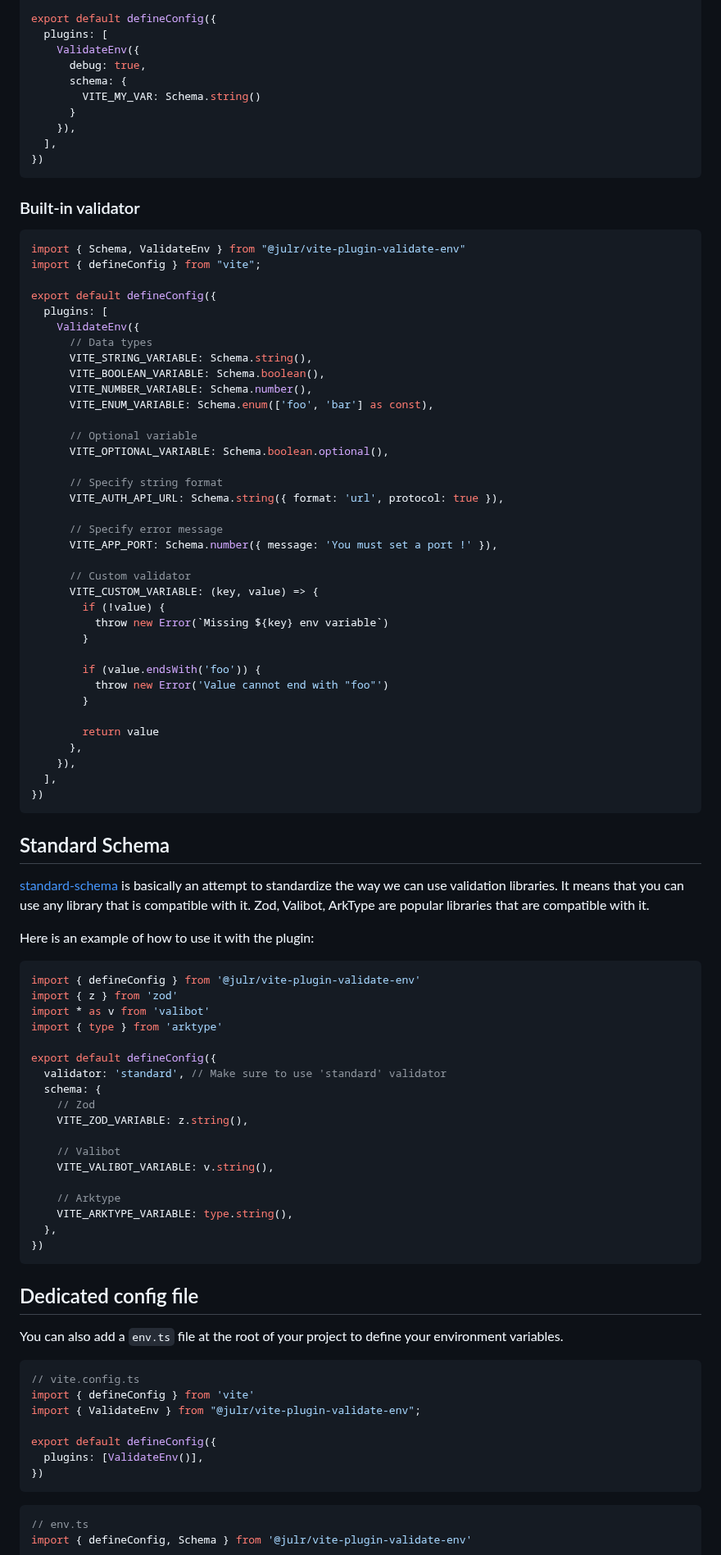
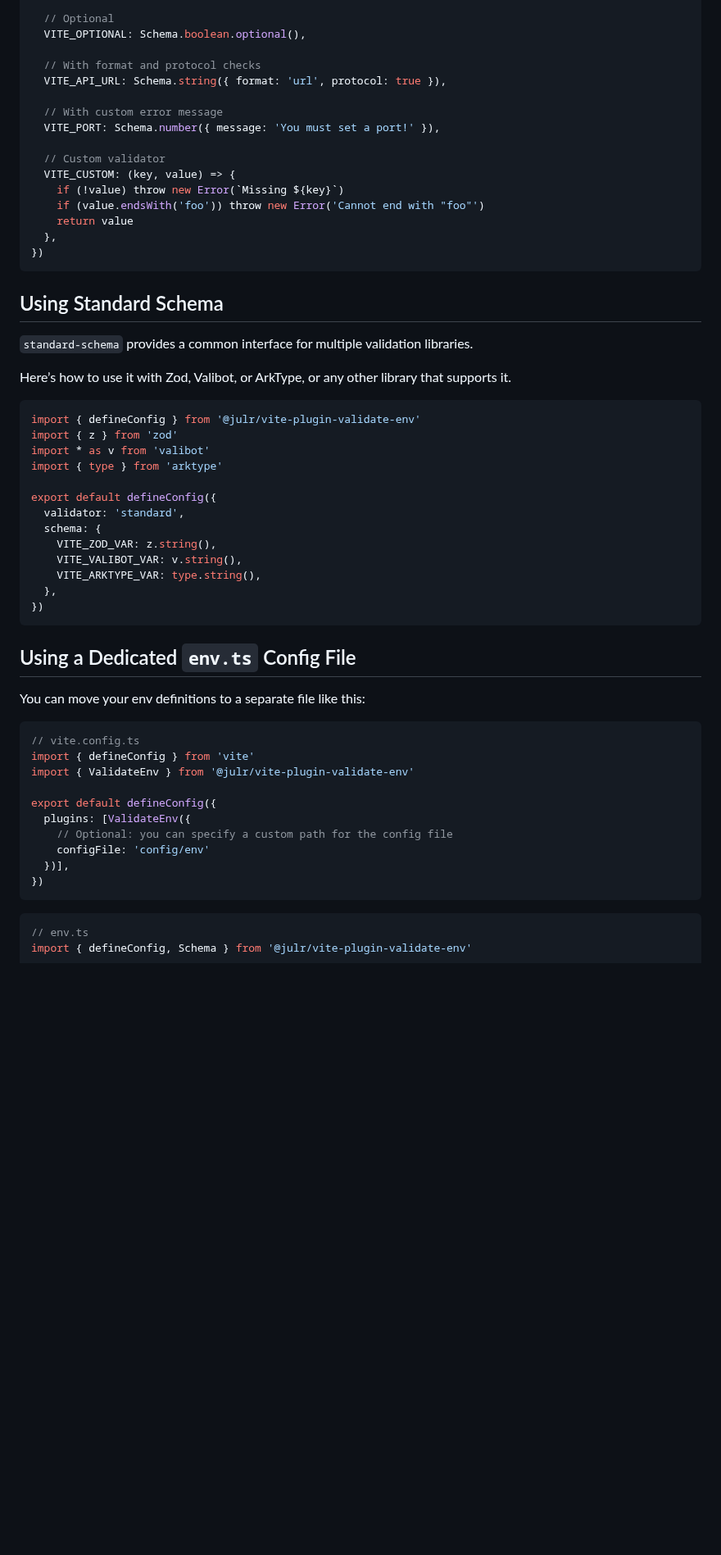
Before and after one commit to Julien-R44/vite-plugin-validate-env, a Markdown page: README.md, the part around one of its changes. Shown at 82% size. GitHub-like rendering; blank space fills up the shorter version.

Commit message:
chore: update readme

````diff
--- a/README.md
+++ b/README.md
@@ -63,62 +79,27 @@ import { Schema, ValidateEnv } from "@julr/vite-plugin-validate-env";
 
-export default defineConfig({
-  plugins: [
-    ValidateEnv({
-      debug: true,
-      schema: {
-        VITE_MY_VAR: Schema.string()
-      }
-    }),
-  ],
+  // Optional
+  VITE_OPTIONAL: Schema.boolean.optional(),
+
+  // With format and protocol checks
+  VITE_API_URL: Schema.string({ format: 'url', protocol: true }),
+
+  // With custom error message
+  VITE_PORT: Schema.number({ message: 'You must set a port!' }),
+
+  // Custom validator
+  VITE_CUSTOM: (key, value) => {
+    if (!value) throw new Error(`Missing ${key}`)
+    if (value.endsWith('foo')) throw new Error('Cannot end with "foo"')
+    return value
+  },
 })
 ```
 
-### Built-in validator
+## Using Standard Schema
 
-```ts
-import { Schema, ValidateEnv } from "@julr/vite-plugin-validate-env"
-import { defineConfig } from "vite";
+`standard-schema` provides a common interface for multiple validation libraries.
 
-export default defineConfig({
-  plugins: [
-    ValidateEnv({
-      // Data types
-      VITE_STRING_VARIABLE: Schema.string(),
-      VITE_BOOLEAN_VARIABLE: Schema.boolean(),
-      VITE_NUMBER_VARIABLE: Schema.number(),
-      VITE_ENUM_VARIABLE: Schema.enum(['foo', 'bar'] as const),
-
-      // Optional variable
-      VITE_OPTIONAL_VARIABLE: Schema.boolean.optional(),
-
-      // Specify string format
-      VITE_AUTH_API_URL: Schema.string({ format: 'url', protocol: true }),
-
-      // Specify error message
-      VITE_APP_PORT: Schema.number({ message: 'You must set a port !' }),
-
-      // Custom validator
-      VITE_CUSTOM_VARIABLE: (key, value) => {
-        if (!value) {
-          throw new Error(`Missing ${key} env variable`)
-        }
-
-        if (value.endsWith('foo')) {
-          throw new Error('Value cannot end with "foo"')
-        }
-
-        return value
-      },
-    }),
-  ],
-})
-```
-
-## Standard Schema
-
-[standard-schema](https://github.com/standard-schema/standard-schema) is basically an attempt to standardize the way we can use validation libraries. It means that you can use any library that is compatible with it. Zod, Valibot, ArkType are popular libraries that are compatible with it.
-
-Here is an example of how to use it with the plugin:
+Here’s how to use it with Zod, Valibot, or ArkType, or any other library that supports it.
 
 ```ts
 import { defineConfig } from '@julr/vite-plugin-validate-env'
@@ -127,31 +108,29 @@ import * as v from 'valibot'
 import { type } from 'arktype'
 
 export default defineConfig({
-  validator: 'standard', // Make sure to use 'standard' validator
+  validator: 'standard',
   schema: {
-    // Zod
-    VITE_ZOD_VARIABLE: z.string(),
-
-    // Valibot
-    VITE_VALIBOT_VARIABLE: v.string(),
-
-    // Arktype
-    VITE_ARKTYPE_VARIABLE: type.string(),
+    VITE_ZOD_VAR: z.string(),
+    VITE_VALIBOT_VAR: v.string(),
+    VITE_ARKTYPE_VAR: type.string(),
   },
 })
 ```
 
-## Dedicated config file
+## Using a Dedicated `env.ts` Config File
 
-You can also add a `env.ts` file at the root of your project to define your environment variables.
+You can move your env definitions to a separate file like this:
 
 ```ts
 // vite.config.ts
 import { defineConfig } from 'vite'
-import { ValidateEnv } from "@julr/vite-plugin-validate-env";
+import { ValidateEnv } from '@julr/vite-plugin-validate-env'
 
 export default defineConfig({
-  plugins: [ValidateEnv()],
+  plugins: [ValidateEnv({
+    // Optional: you can specify a custom path for the config file
+    configFile: 'config/env'
+  })],
 })
 ```
 
````
Also changed, not shown: other parts of README.md (+71 -83 lines).
